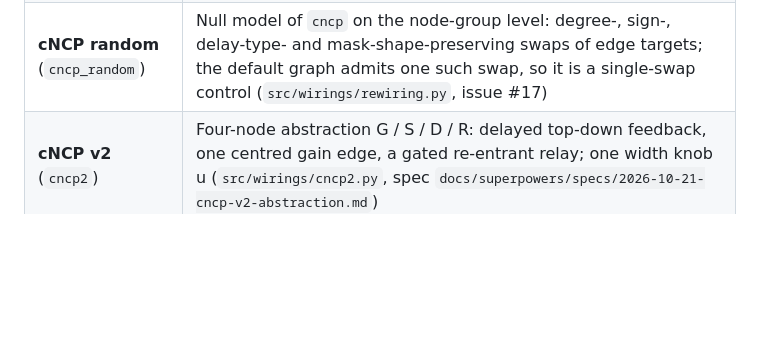
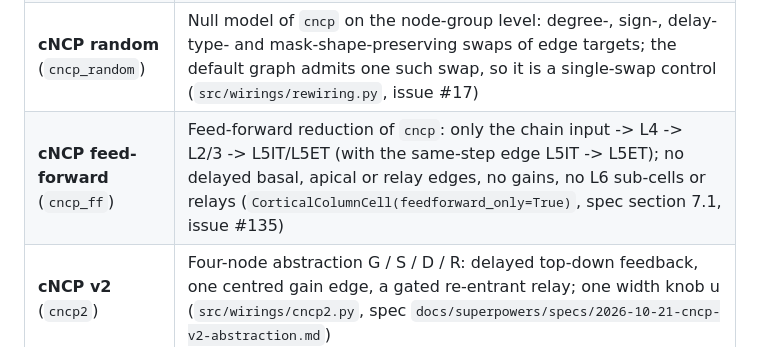
Before and after one commit to a2ngerer/LRC, a Markdown page: README.md, the part around the change. GitHub-like rendering; blank space fills up the shorter version.

Commit message:
docs(wirings): cncp_ff in the README and the four-node chain in spec 7.1 (#135)
Spec section 7.1 still listed L6CC/L6CT as the end of the feed-forward
stack; the code builds input -> L4 -> L2/3 -> L5IT/L5ET with the same-step
edge L5IT -> L5ET and passes the L6 and relay state slots through.

```diff
--- a/README.md
+++ b/README.md
@@ -33,6 +33,7 @@ This repository is part of a master's thesis at TU Wien evaluating novel neuron
 | **cNCP** (`cncp`) | Eight-node cortical-column graph of sub-cells with sparse edges, feedback, gain and a gated relay loop (`src/wirings/cncp.py`) |
 | **NCP random** (`ncp_random`) | Null model of `ncp`: the NCP graph of the same seed after a degree-preserving, pass-order-respecting random rewiring (10 x edges edge swaps); same effective parameter count (`src/wirings/rewiring.py`, issue #17) |
 | **cNCP random** (`cncp_random`) | Null model of `cncp` on the node-group level: degree-, sign-, delay-type- and mask-shape-preserving swaps of edge targets; the default graph admits one such swap, so it is a single-swap control (`src/wirings/rewiring.py`, issue #17) |
+| **cNCP feed-forward** (`cncp_ff`) | Feed-forward reduction of `cncp`: only the chain input -> L4 -> L2/3 -> L5IT/L5ET (with the same-step edge L5IT -> L5ET); no delayed basal, apical or relay edges, no gains, no L6 sub-cells or relays (`CorticalColumnCell(feedforward_only=True)`, spec section 7.1, issue #135) |
 | **cNCP v2** (`cncp2`) | Four-node abstraction G / S / D / R: delayed top-down feedback, one centred gain edge, a gated re-entrant relay; one width knob u (`src/wirings/cncp2.py`, spec `docs/superpowers/specs/2026-10-21-cncp-v2-abstraction.md`) |
 
 ### Architecture Matrix
```
Also changed, not shown: 1 other file.
